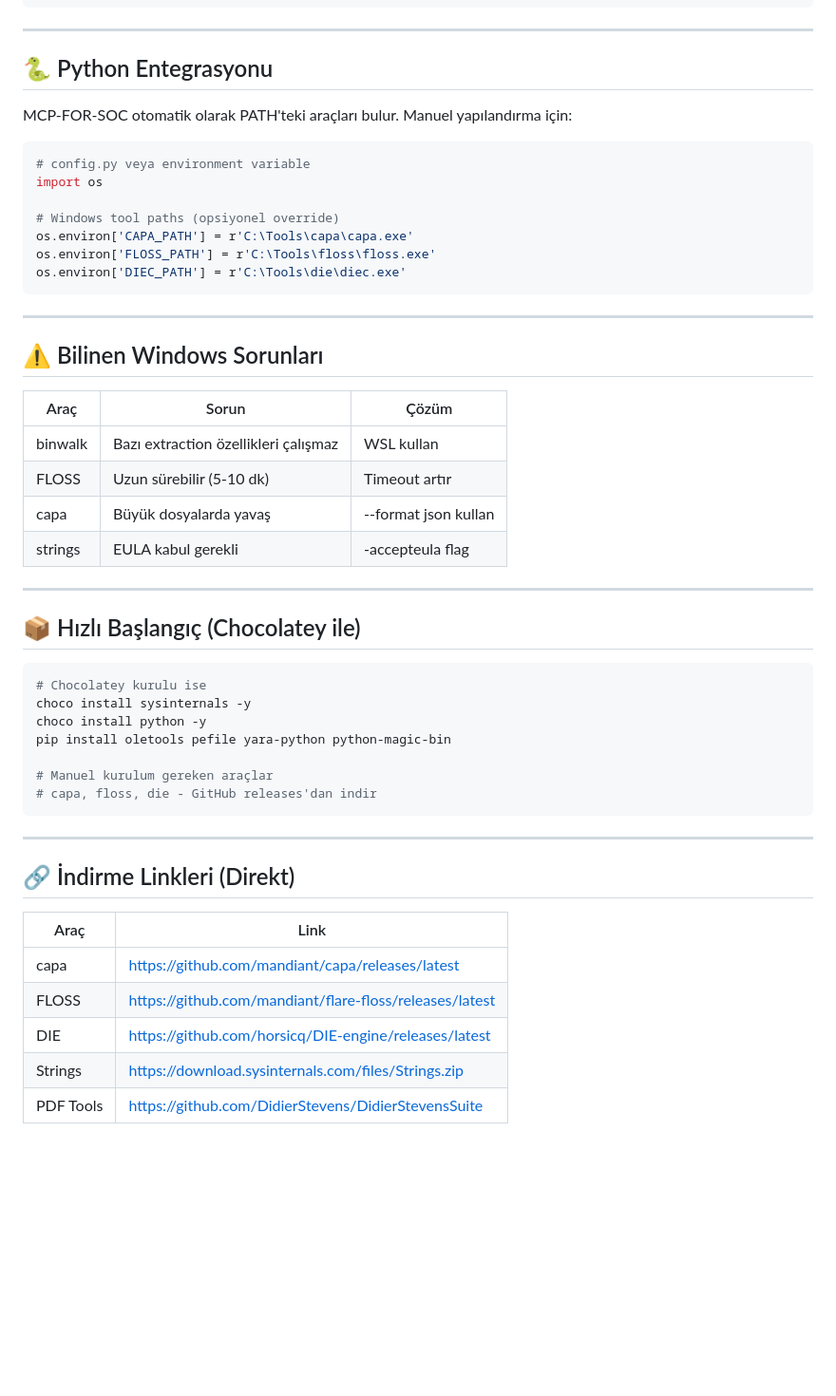
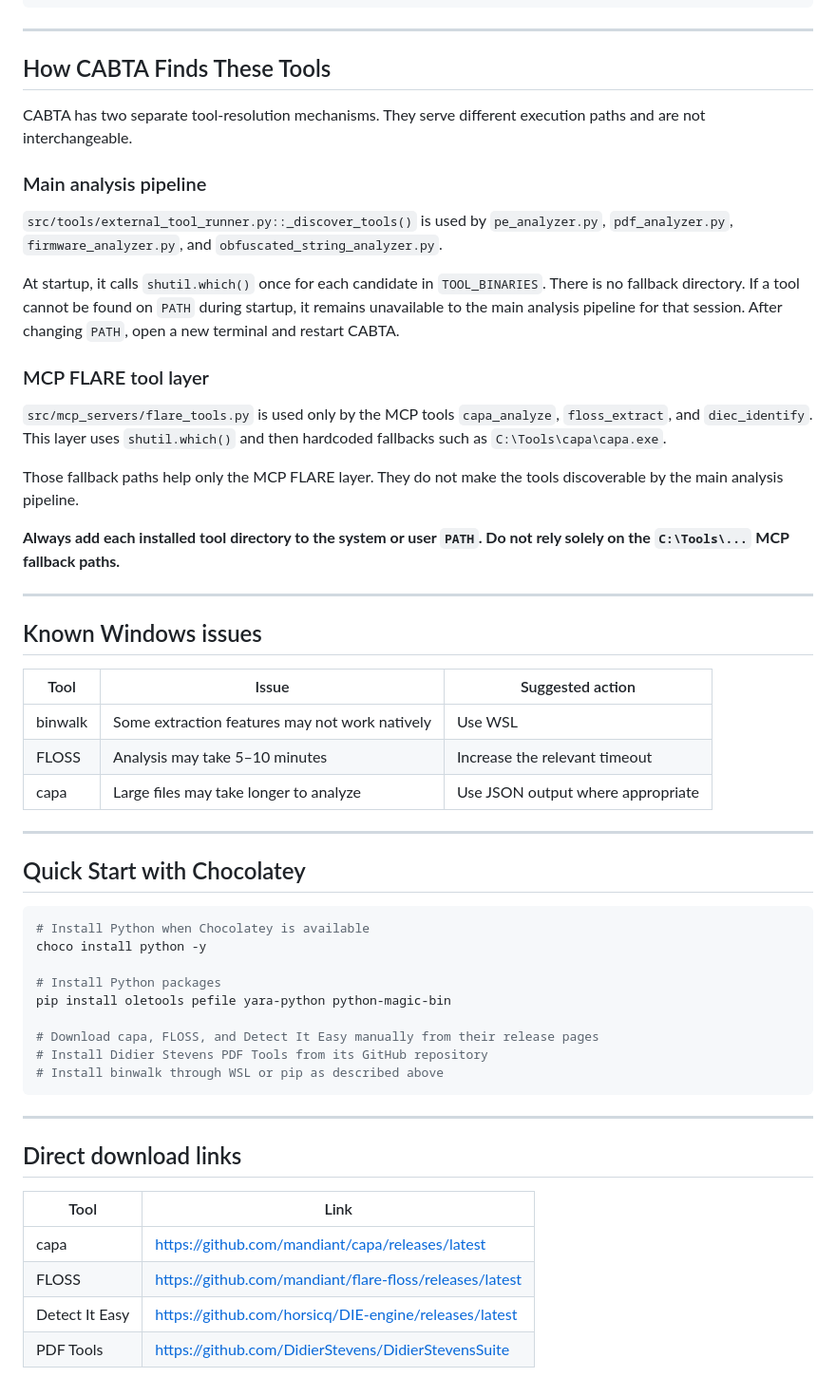
Before and after one commit to kanokrot/cabta-llm, a Markdown page: docs/WINDOWS_INSTALL.md, the part around one of its changes. Shown at 95% size. Rendered like a GitHub page; blank space fills up the shorter version.

````diff
--- a/docs/WINDOWS_INSTALL.md
+++ b/docs/WINDOWS_INSTALL.md
@@ -187,53 +179,57 @@ foreach ($tool in $tools.Keys) {
 
 ---
 
-## 🐍 Python Entegrasyonu
+## How CABTA Finds These Tools
 
-MCP-FOR-SOC otomatik olarak PATH'teki araçları bulur. Manuel yapılandırma için:
+CABTA has two separate tool-resolution mechanisms. They serve different execution paths and are not interchangeable.
 
-```python
-# config.py veya environment variable
-import os
+### Main analysis pipeline
 
-# Windows tool paths (opsiyonel override)
-os.environ['CAPA_PATH'] = r'C:\Tools\capa\capa.exe'
-os.environ['FLOSS_PATH'] = r'C:\Tools\floss\floss.exe'
-os.environ['DIEC_PATH'] = r'C:\Tools\die\diec.exe'
+`src/tools/external_tool_runner.py::_discover_tools()` is used by `pe_analyzer.py`, `pdf_analyzer.py`, `firmware_analyzer.py`, and `obfuscated_string_analyzer.py`.
+
+At startup, it calls `shutil.which()` once for each candidate in `TOOL_BINARIES`. There is no fallback directory. If a tool cannot be found on `PATH` during startup, it remains unavailable to the main analysis pipeline for that session. After changing `PATH`, open a new terminal and restart CABTA.
+
+### MCP FLARE tool layer
+
+`src/mcp_servers/flare_tools.py` is used only by the MCP tools `capa_analyze`, `floss_extract`, and `diec_identify`. This layer uses `shutil.which()` and then hardcoded fallbacks such as `C:\Tools\capa\capa.exe`.
+
+Those fallback paths help only the MCP FLARE layer. They do not make the tools discoverable by the main analysis pipeline.
+
+**Always add each installed tool directory to the system or user `PATH`. Do not rely solely on the `C:\Tools\...` MCP fallback paths.**
+
+---
+
+## Known Windows issues
+
+| Tool | Issue | Suggested action |
+|---|---|---|
+| binwalk | Some extraction features may not work natively | Use WSL |
+| FLOSS | Analysis may take 5–10 minutes | Increase the relevant timeout |
+| capa | Large files may take longer to analyze | Use JSON output where appropriate |
+
+---
+
+## Quick Start with Chocolatey
+
+```powershell
+# Install Python when Chocolatey is available
+choco install python -y
+
+# Install Python packages
+pip install oletools pefile yara-python python-magic-bin
+
+# Download capa, FLOSS, and Detect It Easy manually from their release pages
+# Install Didier Stevens PDF Tools from its GitHub repository
+# Install binwalk through WSL or pip as described above
 ```
 
 ---
 
-## ⚠️ Bilinen Windows Sorunları
+## Direct download links
 
-| Araç | Sorun | Çözüm |
-|------|-------|-------|
-| binwalk | Bazı extraction özellikleri çalışmaz | WSL kullan |
-| FLOSS | Uzun sürebilir (5-10 dk) | Timeout artır |
-| capa | Büyük dosyalarda yavaş | --format json kullan |
-| strings | EULA kabul gerekli | -accepteula flag |
-
----
-
-## 📦 Hızlı Başlangıç (Chocolatey ile)
-
-```powershell
-# Chocolatey kurulu ise
-choco install sysinternals -y
-choco install python -y
-pip install oletools pefile yara-python python-magic-bin
-
-# Manuel kurulum gereken araçlar
-# capa, floss, die - GitHub releases'dan indir
-```
-
----
-
-## 🔗 İndirme Linkleri (Direkt)
-
-| Araç | Link |
-|------|------|
+| Tool | Link |
+|---|---|
 | capa | https://github.com/mandiant/capa/releases/latest |
 | FLOSS | https://github.com/mandiant/flare-floss/releases/latest |
-| DIE | https://github.com/horsicq/DIE-engine/releases/latest |
-| Strings | https://download.sysinternals.com/files/Strings.zip |
+| Detect It Easy | https://github.com/horsicq/DIE-engine/releases/latest |
 | PDF Tools | https://github.com/DidierStevens/DidierStevensSuite |
````
Also changed, not shown: other parts of docs/WINDOWS_INSTALL.md (+57 -65 lines).
